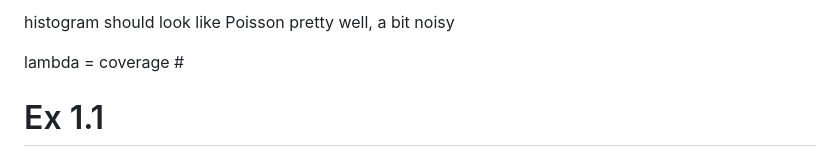
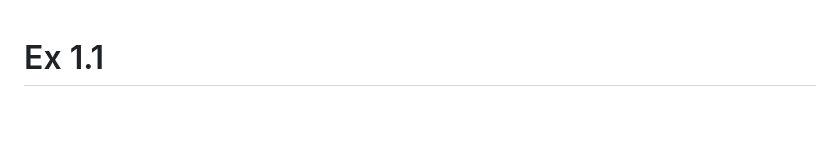
Before and after one commit to jmshaffer33/qb25-answers, a Markdown page: week_11/README.md, the part around the change. Rendered like a GitHub page; blank space fills up the shorter version.

Commit message:
remove superfluous

```diff
--- a/week_11/README.md
+++ b/week_11/README.md
@@ -1,8 +1,3 @@
-
-histogram should look like Poisson pretty well, a bit noisy
-
-lambda = coverage #
-
 # Ex 1.1
 ## How many 100bp reads are needed to sequence a 1Mbp genome to 3x coverage?
 1Mbp x 3x = 3Mbp of data
```
